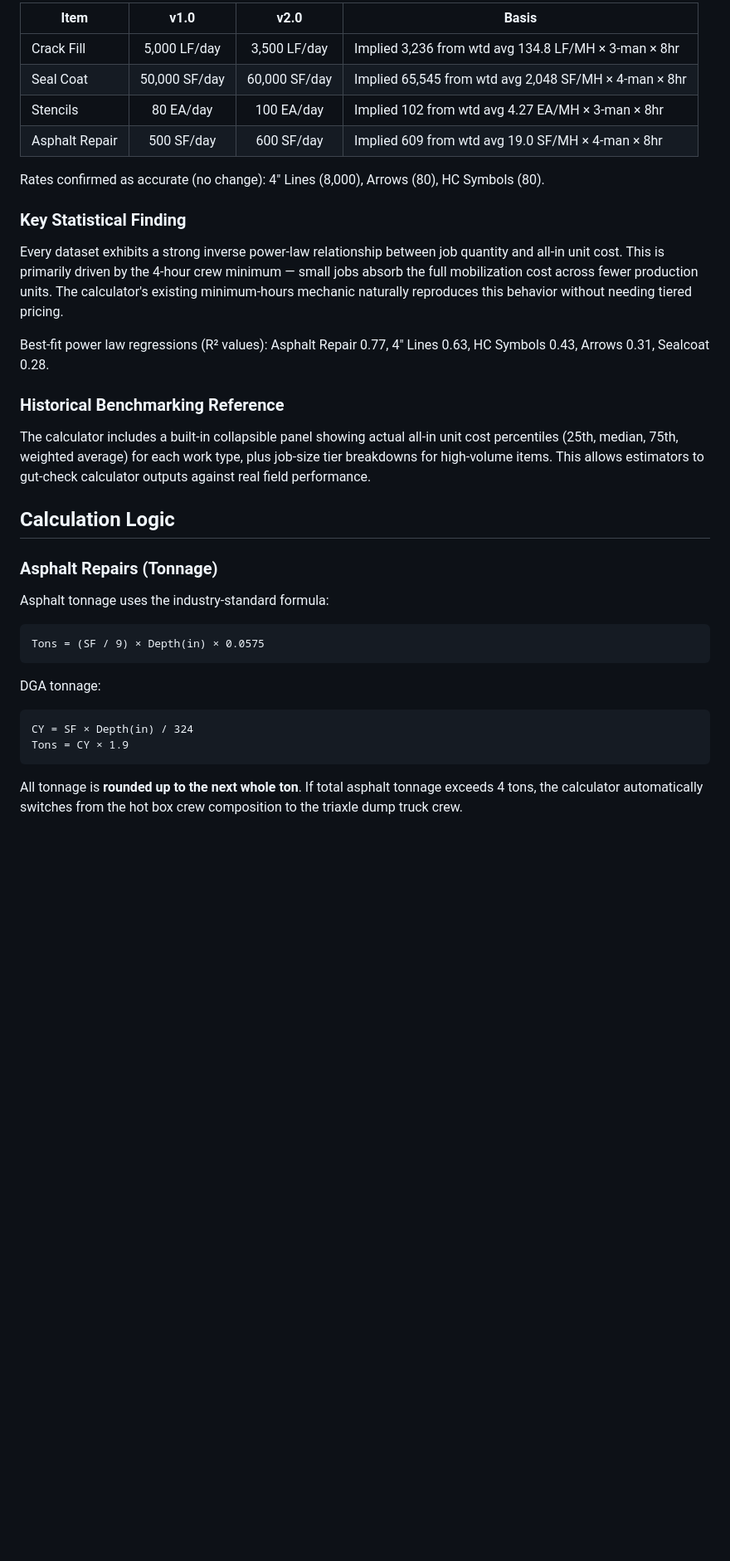
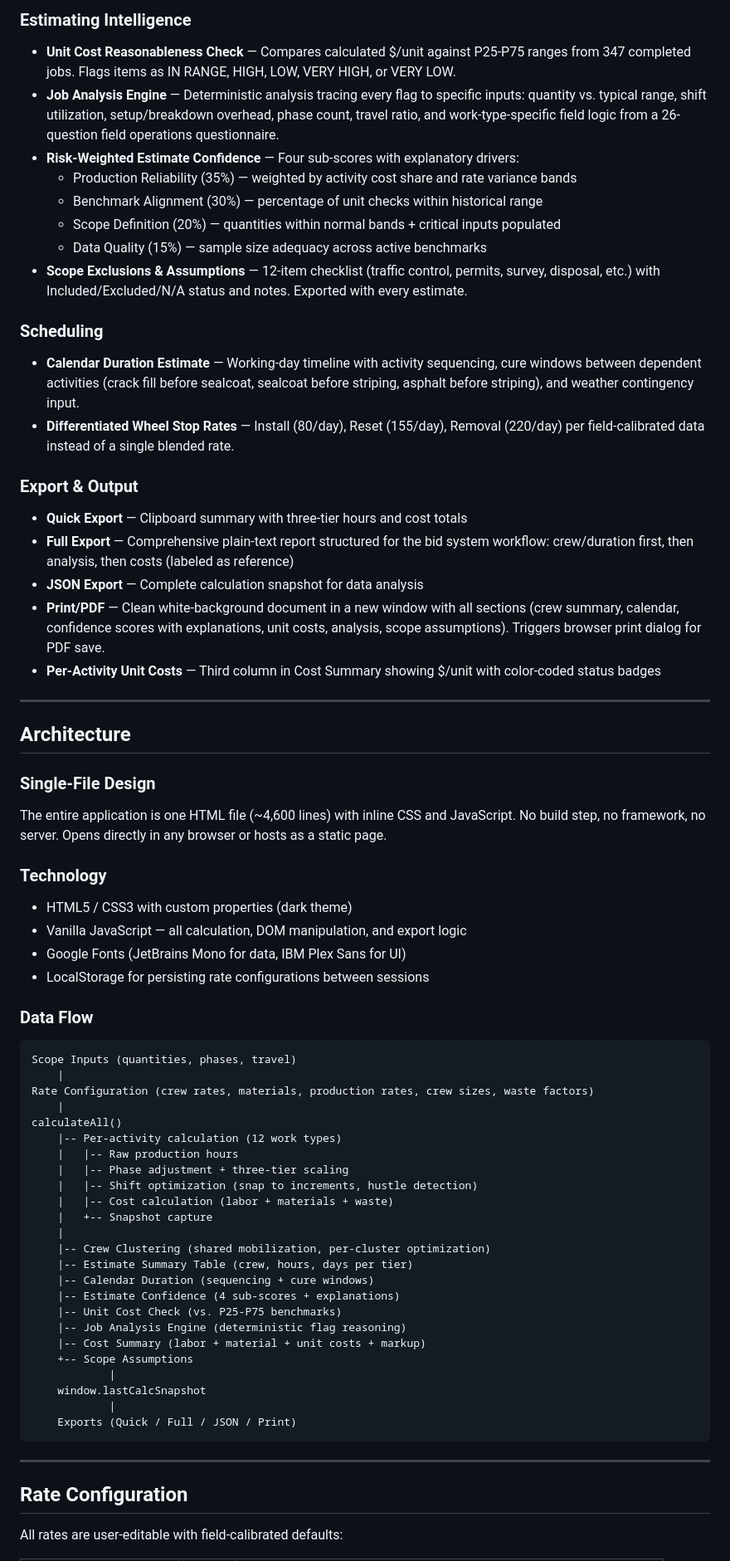
Before and after one commit to okudenconstruct/Maintenance-Division-Estimating-Calculator, a Markdown page: README.md, the part around one of its changes. Shown at 83% size. GitHub-like rendering; blank space fills up the shorter version.

````diff
--- a/README.md
+++ b/README.md
@@ -50,39 +35,69 @@ Production rates were calibrated against 347 historical job records (Dec 2024
 
-| Item | v1.0 | v2.0 | Basis |
-|------|:----:|:----:|-------|
-| Crack Fill | 5,000 LF/day | 3,500 LF/day | Implied 3,236 from wtd avg 134.8 LF/MH × 3-man × 8hr |
-| Seal Coat | 50,000 SF/day | 60,000 SF/day | Implied 65,545 from wtd avg 2,048 SF/MH × 4-man × 8hr |
-| Stencils | 80 EA/day | 100 EA/day | Implied 102 from wtd avg 4.27 EA/MH × 3-man × 8hr |
-| Asphalt Repair | 500 SF/day | 600 SF/day | Implied 609 from wtd avg 19.0 SF/MH × 4-man × 8hr |
+### Estimating Intelligence
+- **Unit Cost Reasonableness Check** — Compares calculated $/unit against P25-P75 ranges from 347 completed jobs. Flags items as IN RANGE, HIGH, LOW, VERY HIGH, or VERY LOW.
+- **Job Analysis Engine** — Deterministic analysis tracing every flag to specific inputs: quantity vs. typical range, shift utilization, setup/breakdown overhead, phase count, travel ratio, and work-type-specific field logic from a 26-question field operations questionnaire.
+- **Risk-Weighted Estimate Confidence** — Four sub-scores with explanatory drivers:
+  - Production Reliability (35%) — weighted by activity cost share and rate variance bands
+  - Benchmark Alignment (30%) — percentage of unit checks within historical range
+  - Scope Definition (20%) — quantities within normal bands + critical inputs populated
+  - Data Quality (15%) — sample size adequacy across active benchmarks
+- **Scope Exclusions & Assumptions** — 12-item checklist (traffic control, permits, survey, disposal, etc.) with Included/Excluded/N/A status and notes. Exported with every estimate.
 
-Rates confirmed as accurate (no change): 4" Lines (8,000), Arrows (80), HC Symbols (80).
+### Scheduling
+- **Calendar Duration Estimate** — Working-day timeline with activity sequencing, cure windows between dependent activities (crack fill before sealcoat, sealcoat before striping, asphalt before striping), and weather contingency input.
+- **Differentiated Wheel Stop Rates** — Install (80/day), Reset (155/day), Removal (220/day) per field-calibrated data instead of a single blended rate.
 
-### Key Statistical Finding
+### Export & Output
+- **Quick Export** — Clipboard summary with three-tier hours and cost totals
+- **Full Export** — Comprehensive plain-text report structured for the bid system workflow: crew/duration first, then analysis, then costs (labeled as reference)
+- **JSON Export** — Complete calculation snapshot for data analysis
+- **Print/PDF** — Clean white-background document in a new window with all sections (crew summary, calendar, confidence scores with explanations, unit costs, analysis, scope assumptions). Triggers browser print dialog for PDF save.
+- **Per-Activity Unit Costs** — Third column in Cost Summary showing $/unit with color-coded status badges
 
-Every dataset exhibits a strong inverse power-law relationship between job quantity and all-in unit cost. This is primarily driven by the 4-hour crew minimum — small jobs absorb the full mobilization cost across fewer production units. The calculator's existing minimum-hours mechanic naturally reproduces this behavior without needing tiered pricing.
+---
 
-Best-fit power law regressions (R² values): Asphalt Repair 0.77, 4" Lines 0.63, HC Symbols 0.43, Arrows 0.31, Sealcoat 0.28.
+## Architecture
 
-### Historical Benchmarking Reference
+### Single-File Design
+The entire application is one HTML file (~4,600 lines) with inline CSS and JavaScript. No build step, no framework, no server. Opens directly in any browser or hosts as a static page.
 
-The calculator includes a built-in collapsible panel showing actual all-in unit cost percentiles (25th, median, 75th, weighted average) for each work type, plus job-size tier breakdowns for high-volume items. This allows estimators to gut-check calculator outputs against real field performance.
+### Technology
+- HTML5 / CSS3 with custom properties (dark theme)
+- Vanilla JavaScript — all calculation, DOM manipulation, and export logic
+- Google Fonts (JetBrains Mono for data, IBM Plex Sans for UI)
+- LocalStorage for persisting rate configurations between sessions
 
-## Calculation Logic
-
-### Asphalt Repairs (Tonnage)
-
-Asphalt tonnage uses the industry-standard formula:
-
+### Data Flow
 ```
-Tons = (SF / 9) × Depth(in) × 0.0575
+Scope Inputs (quantities, phases, travel)
+    |
+Rate Configuration (crew rates, materials, production rates, crew sizes, waste factors)
+    |
+calculateAll()
+    |-- Per-activity calculation (12 work types)
+    |   |-- Raw production hours
+    |   |-- Phase adjustment + three-tier scaling
+    |   |-- Shift optimization (snap to increments, hustle detection)
+    |   |-- Cost calculation (labor + materials + waste)
+    |   +-- Snapshot capture
+    |
+    |-- Crew Clustering (shared mobilization, per-cluster optimization)
+    |-- Estimate Summary Table (crew, hours, days per tier)
+    |-- Calendar Duration (sequencing + cure windows)
+    |-- Estimate Confidence (4 sub-scores + explanations)
+    |-- Unit Cost Check (vs. P25-P75 benchmarks)
+    |-- Job Analysis Engine (deterministic flag reasoning)
+    |-- Cost Summary (labor + material + unit costs + markup)
+    +-- Scope Assumptions
+            |
+    window.lastCalcSnapshot
+            |
+    Exports (Quick / Full / JSON / Print)
 ```
 
-DGA tonnage:
+---
 
-```
-CY = SF × Depth(in) / 324
-Tons = CY × 1.9
-```
+## Rate Configuration
 
-All tonnage is **rounded up to the next whole ton**. If total asphalt tonnage exceeds 4 tons, the calculator automatically switches from the hot box crew composition to the triaxle dump truck crew.
+All rates are user-editable with field-calibrated defaults:
 
````
Also changed, not shown: other parts of README.md (+64 -89 lines).
